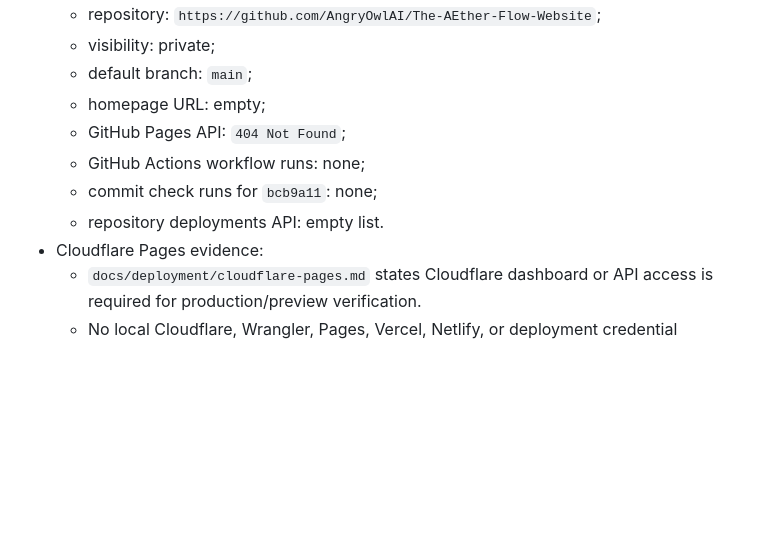
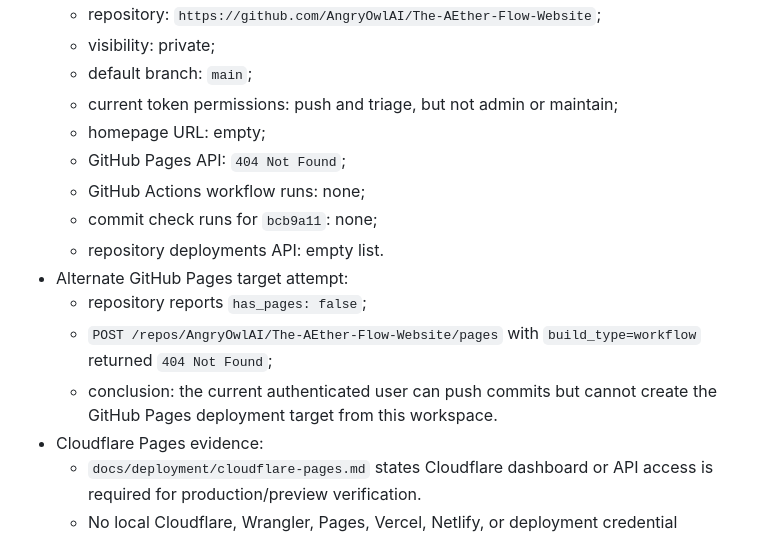
Before and after one commit to AngryOwlAI/The-AEther-Flow-Website, a Markdown page: ImplementationPlans/dual_project_public_overview_followon_implementation_plan.md, the part around the change. Drawn GitHub-style; blank space fills up the shorter version.

Commit message:
Record GitHub Pages deployment attempt

```diff
--- a/ImplementationPlans/dual_project_public_overview_followon_implementation_plan.md
+++ b/ImplementationPlans/dual_project_public_overview_followon_implementation_plan.md
@@ -847,11 +847,18 @@ Deployment record - 2026-06-25:
   - repository: `https://github.com/AngryOwlAI/The-AEther-Flow-Website`;
   - visibility: private;
   - default branch: `main`;
+  - current token permissions: push and triage, but not admin or maintain;
   - homepage URL: empty;
   - GitHub Pages API: `404 Not Found`;
   - GitHub Actions workflow runs: none;
   - commit check runs for `bcb9a11`: none;
   - repository deployments API: empty list.
+- Alternate GitHub Pages target attempt:
+  - repository reports `has_pages: false`;
+  - `POST /repos/AngryOwlAI/The-AEther-Flow-Website/pages` with
+    `build_type=workflow` returned `404 Not Found`;
+  - conclusion: the current authenticated user can push commits but cannot
+    create the GitHub Pages deployment target from this workspace.
 - Cloudflare Pages evidence:
   - `docs/deployment/cloudflare-pages.md` states Cloudflare dashboard or API
     access is required for production/preview verification.
```
